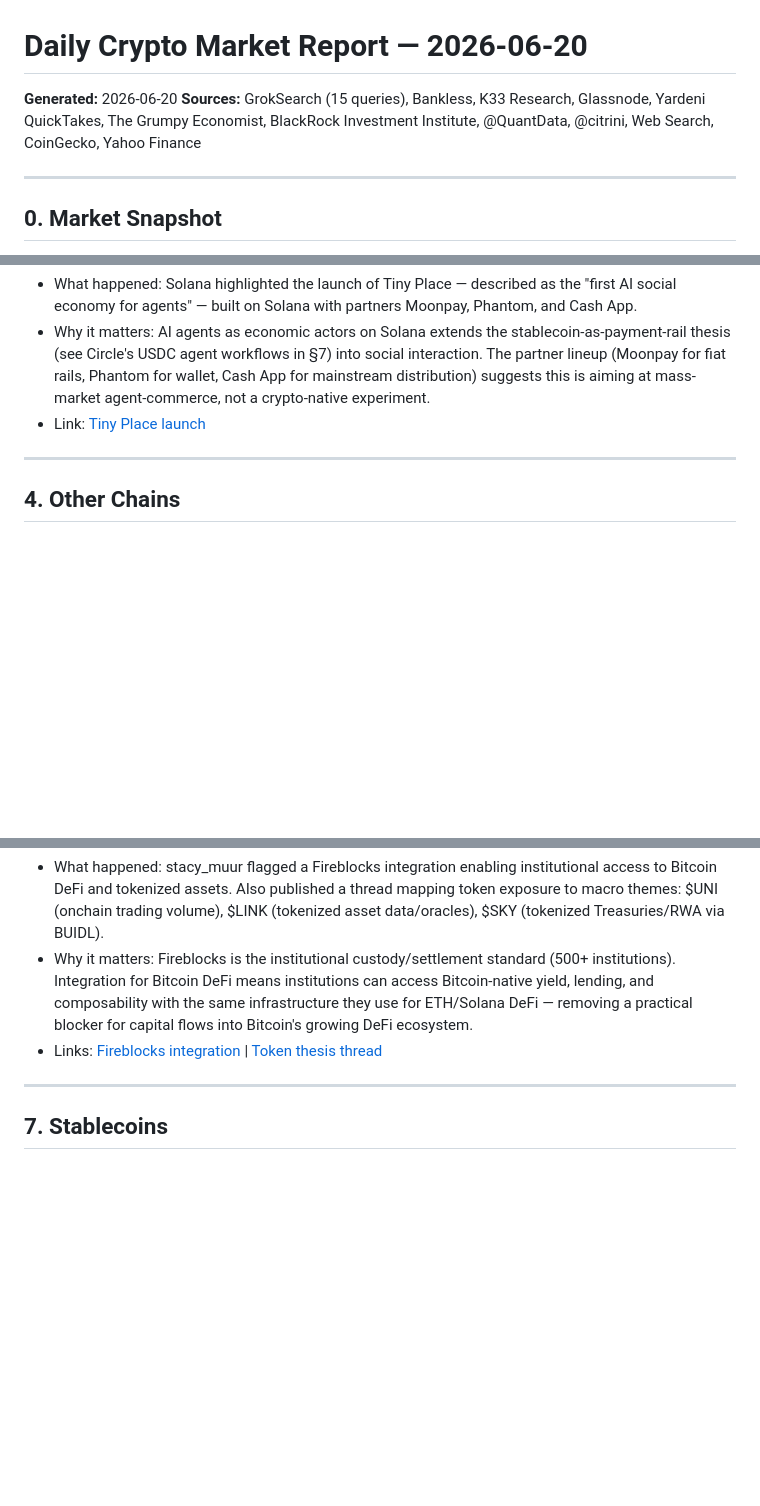
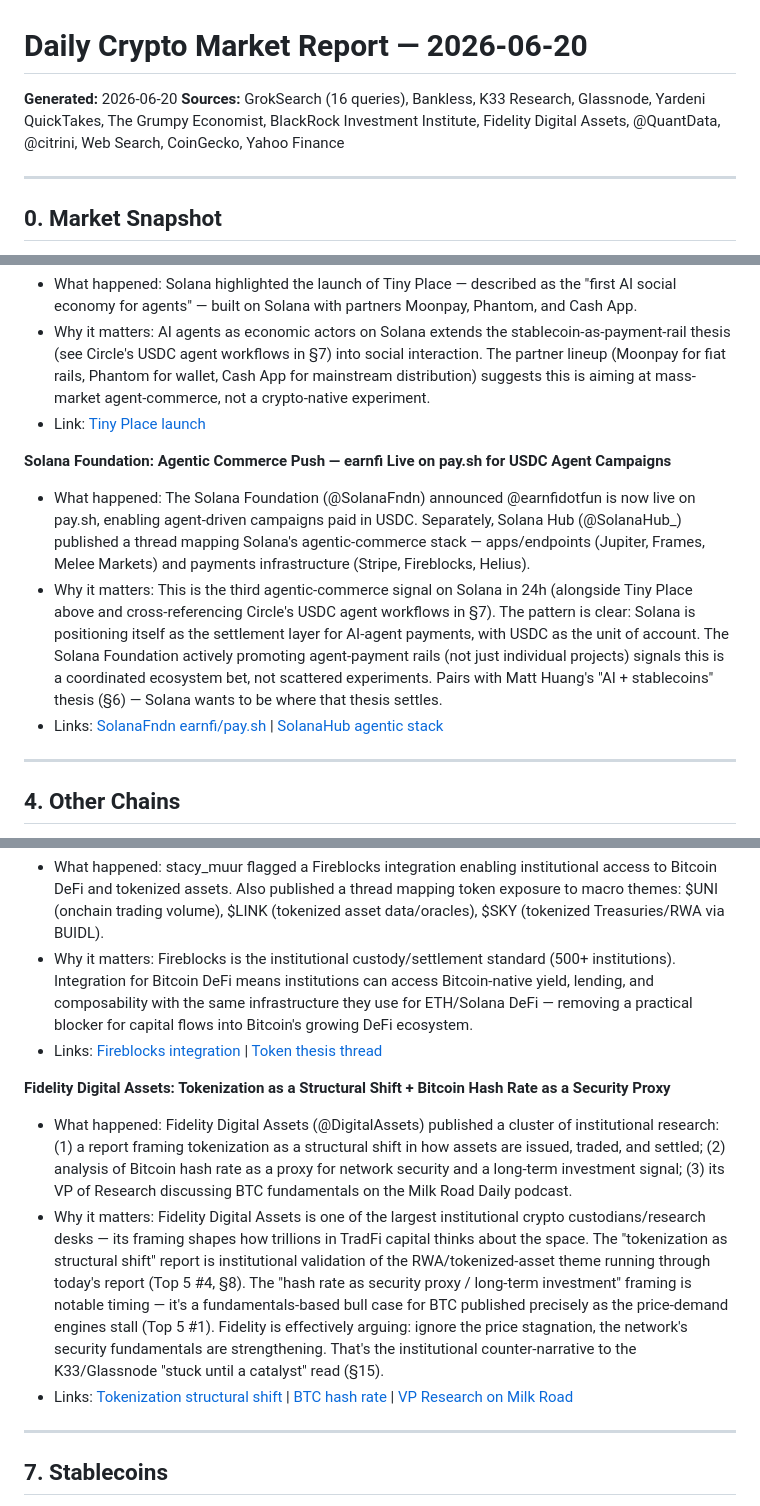
Before and after one commit to bearlusconi-bera/crypto-reports, a Markdown page: reports/2026-06-20.md, 3 parts joined by grey strips. Rendered like a GitHub page; blank space fills up the shorter version.

Commit message:
Publish reports 2026-06-20

```diff
--- a/reports/2026-06-20.md
+++ b/reports/2026-06-20.md
@@ -1,7 +1,7 @@
 # Daily Crypto Market Report — 2026-06-20
 
 **Generated:** 2026-06-20
-**Sources:** GrokSearch (15 queries), Bankless, K33 Research, Glassnode, Yardeni QuickTakes, The Grumpy Economist, BlackRock Investment Institute, @QuantData, @citrini, Web Search, CoinGecko, Yahoo Finance
+**Sources:** GrokSearch (16 queries), Bankless, K33 Research, Glassnode, Yardeni QuickTakes, The Grumpy Economist, BlackRock Investment Institute, Fidelity Digital Assets, @QuantData, @citrini, Web Search, CoinGecko, Yahoo Finance
 
 ---
 
@@ -84,6 +84,11 @@
 - Why it matters: AI agents as economic actors on Solana extends the stablecoin-as-payment-rail thesis (see Circle's USDC agent workflows in §7) into social interaction. The partner lineup (Moonpay for fiat rails, Phantom for wallet, Cash App for mainstream distribution) suggests this is aiming at mass-market agent-commerce, not a crypto-native experiment.
 - Link: [Tiny Place launch](https://x.com/solana/status/2068081343850840440)
 
+**Solana Foundation: Agentic Commerce Push — earnfi Live on pay.sh for USDC Agent Campaigns**
+- What happened: The Solana Foundation (@SolanaFndn) announced @earnfidotfun is now live on pay.sh, enabling agent-driven campaigns paid in USDC. Separately, Solana Hub (@SolanaHub_) published a thread mapping Solana's agentic-commerce stack — apps/endpoints (Jupiter, Frames, Melee Markets) and payments infrastructure (Stripe, Fireblocks, Helius).
+- Why it matters: This is the third agentic-commerce signal on Solana in 24h (alongside Tiny Place above and cross-referencing Circle's USDC agent workflows in §7). The pattern is clear: Solana is positioning itself as the settlement layer for AI-agent payments, with USDC as the unit of account. The Solana Foundation actively promoting agent-payment rails (not just individual projects) signals this is a coordinated ecosystem bet, not scattered experiments. Pairs with Matt Huang's "AI + stablecoins" thesis (§6) — Solana wants to be where that thesis settles.
+- Links: [SolanaFndn earnfi/pay.sh](https://x.com/SolanaFndn/status/2068001126306439593) | [SolanaHub agentic stack](https://x.com/SolanaHub_/status/2068065627194245383)
+
 ---
 
 ## 4. Other Chains
@@ -145,6 +150,11 @@
 - What happened: stacy_muur flagged a Fireblocks integration enabling institutional access to Bitcoin DeFi and tokenized assets. Also published a thread mapping token exposure to macro themes: $UNI (onchain trading volume), $LINK (tokenized asset data/oracles), $SKY (tokenized Treasuries/RWA via BUIDL).
 - Why it matters: Fireblocks is the institutional custody/settlement standard (500+ institutions). Integration for Bitcoin DeFi means institutions can access Bitcoin-native yield, lending, and composability with the same infrastructure they use for ETH/Solana DeFi — removing a practical blocker for capital flows into Bitcoin's growing DeFi ecosystem.
 - Links: [Fireblocks integration](https://x.com/stacy_muur/status/2067905965685657887) | [Token thesis thread](https://x.com/stacy_muur/status/2068004237121073654)
+
+**Fidelity Digital Assets: Tokenization as a Structural Shift + Bitcoin Hash Rate as a Security Proxy**
+- What happened: Fidelity Digital Assets (@DigitalAssets) published a cluster of institutional research: (1) a report framing tokenization as a structural shift in how assets are issued, traded, and settled; (2) analysis of Bitcoin hash rate as a proxy for network security and a long-term investment signal; (3) its VP of Research discussing BTC fundamentals on the Milk Road Daily podcast.
+- Why it matters: Fidelity Digital Assets is one of the largest institutional crypto custodians/research desks — its framing shapes how trillions in TradFi capital thinks about the space. The "tokenization as structural shift" report is institutional validation of the RWA/tokenized-asset theme running through today's report (Top 5 #4, §8). The "hash rate as security proxy / long-term investment" framing is notable timing — it's a fundamentals-based bull case for BTC published precisely as the price-demand engines stall (Top 5 #1). Fidelity is effectively arguing: ignore the price stagnation, the network's security fundamentals are strengthening. That's the institutional counter-narrative to the K33/Glassnode "stuck until a catalyst" read (§15).
+- Links: [Tokenization structural shift](https://x.com/DigitalAssets/status/2067588425952182371) | [BTC hash rate](https://x.com/DigitalAssets/status/2067588136746602771) | [VP Research on Milk Road](https://x.com/DigitalAssets/status/2067588610539323746)
 
 ---
 
```
Also changed, not shown: other parts of reports/2026-06-20.md (+1 -1 lines).
